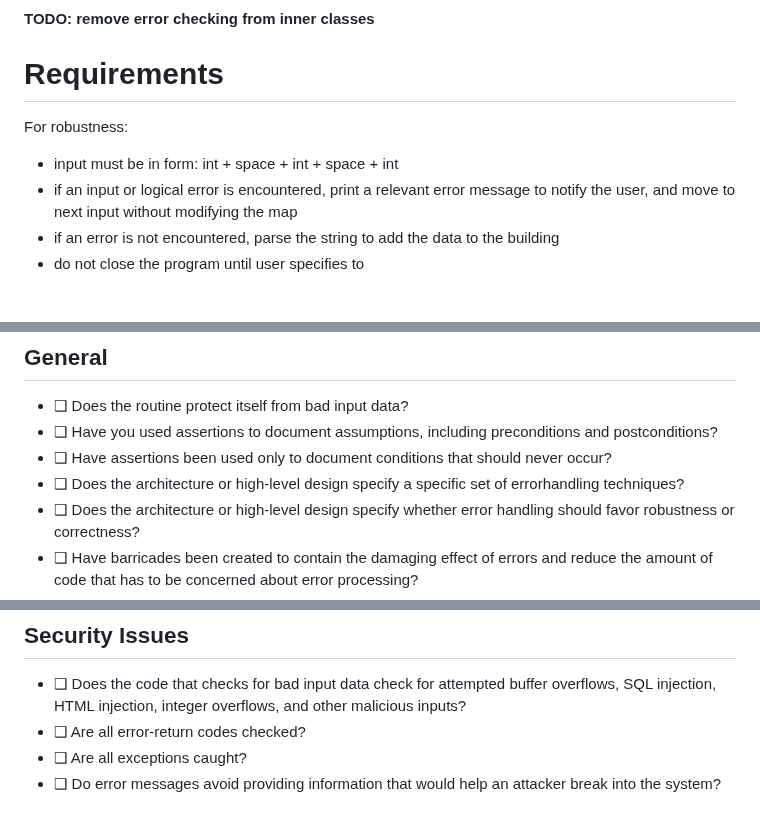
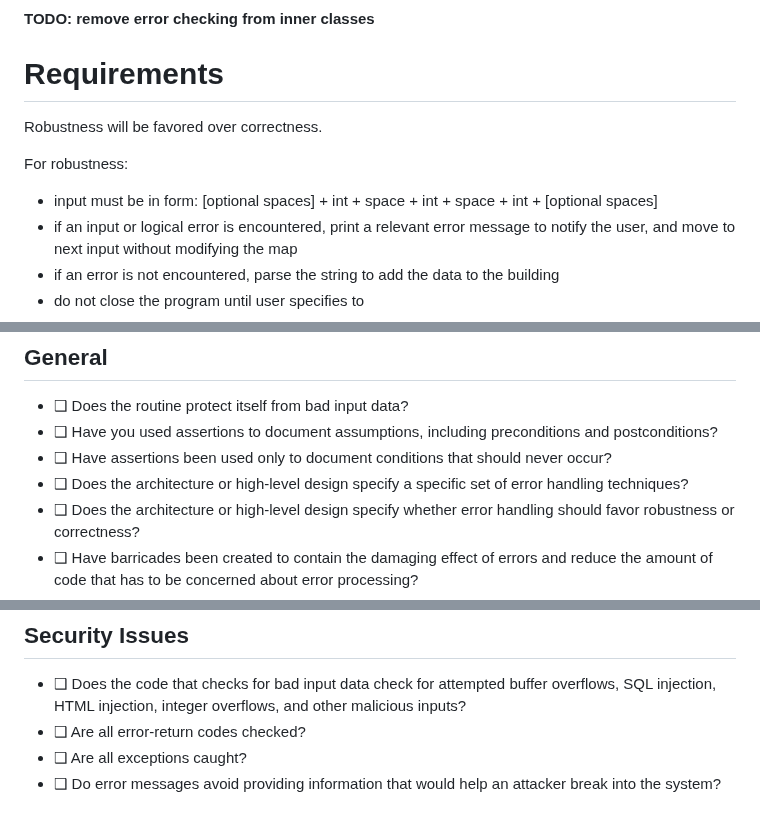
Before and after one commit to elianamusser/exploration, a Markdown page: doc/ErrorHandling.md, 3 parts joined by grey strips. Rendered like a GitHub page; blank space fills up the shorter version.

Commit message:
doc/ErrorHandling.md updated from https://stackedit.io/

```diff
--- a/doc/ErrorHandling.md
+++ b/doc/ErrorHandling.md
@@ -20,9 +20,10 @@
 **TODO: remove error checking from inner classes**
 
 # Requirements
+Robustness will be favored over correctness.
 
 For robustness:
-- input must be in form: int + space + int + space + int
+- input must be in form: [optional spaces] + int + space + int + space + int + [optional spaces]
 - if an input or logical error is encountered, print a relevant error message to notify the user, and move to next input without modifying the map
 - if an error is not encountered, parse the string to add the data to the building
 - do not close the program until user specifies to
@@ -149,7 +150,7 @@ CHECKLIST: Defensive Programming
 - ❑ Does the routine protect itself from bad input data?
 - ❑ Have you used assertions to document assumptions, including preconditions and postconditions?
 - ❑ Have assertions been used only to document conditions that should never occur?
-- ❑ Does the architecture or high-level design specify a specific set of errorhandling techniques?
+- ❑ Does the architecture or high-level design specify a specific set of error handling techniques?
 - ❑ Does the architecture or high-level design specify whether error handling should favor robustness or correctness?
 - ❑ Have barricades been created to contain the damaging effect of errors and reduce the amount of code that has to be concerned about error processing?
 - ❑ Have debugging aids been used in the code?
@@ -172,7 +173,7 @@ CHECKLIST: Defensive Programming
 - ❑ Are all exceptions caught?
 - ❑ Do error messages avoid providing information that would help an attacker break into the system?
 <!--stackedit_data:
-eyJoaXN0b3J5IjpbMTI1NjU1NDEyLC01MTU5ODcyNjUsMTg0Nj
-U0Mzg0MywyMDc3NTcyMjQ0LC0xNzE4NDk5MDA1LDEzNDU0MTI1
-MzJdfQ==
+eyJoaXN0b3J5IjpbMTU1ODU1MjYyMSwtNTE1OTg3MjY1LDE4ND
+Y1NDM4NDMsMjA3NzU3MjI0NCwtMTcxODQ5OTAwNSwxMzQ1NDEy
+NTMyXX0=
 -->
```
